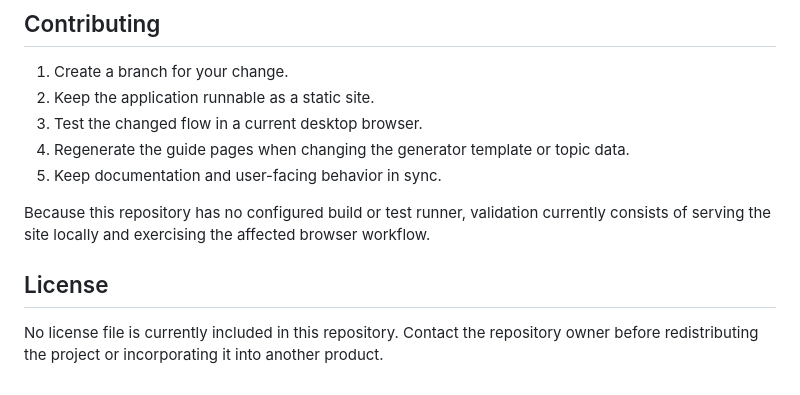
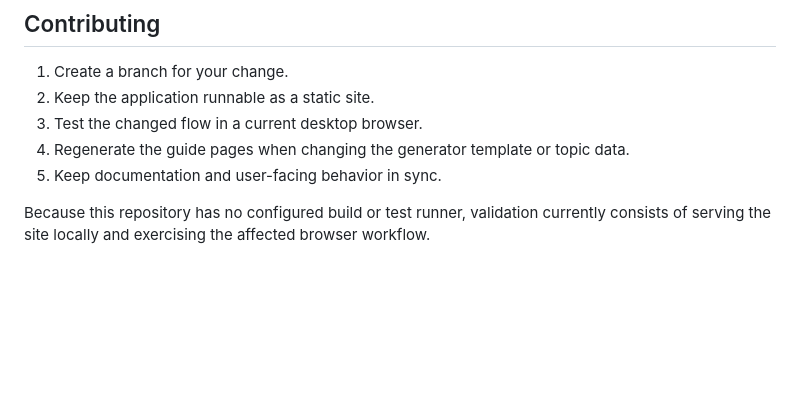
Before and after one commit to AYUSH-KUMAR97/synthetic-data-factory, a Markdown page: README.md, the part around the change. Rendered like a GitHub page; blank space fills up the shorter version.

Commit message:
Remove license information from README
Removed license section from README.md.

```diff
--- a/README.md
+++ b/README.md
@@ -129,7 +129,3 @@ This creates or overwrites the six HTML files in [`guide/`](./guide).
 5. Keep documentation and user-facing behavior in sync.
 
 Because this repository has no configured build or test runner, validation currently consists of serving the site locally and exercising the affected browser workflow.
-
-## License
-
-No license file is currently included in this repository. Contact the repository owner before redistributing the project or incorporating it into another product.
```
